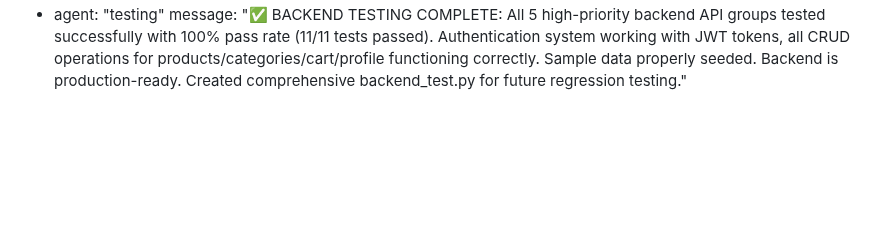
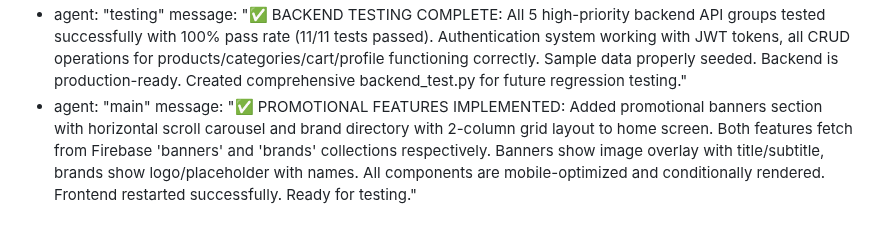
Before and after one commit to gogamastore/Gogamastore.app, a Markdown page: test_result.md, the part around the change. Drawn GitHub-style; blank space fills up the shorter version.

Commit message:
auto-commit for 1db29497-a06e-4689-bd42-92684b873de2

```diff
--- a/test_result.md
+++ b/test_result.md
@@ -312,3 +312,5 @@ agent_communication:
     message: "Initial implementation completed. All core backend APIs and frontend screens have been created. Need to test backend functionality first, particularly auth flow, product management, and cart operations. Frontend screens are ready but need dependency installation completion."
   - agent: "testing"
     message: "✅ BACKEND TESTING COMPLETE: All 5 high-priority backend API groups tested successfully with 100% pass rate (11/11 tests passed). Authentication system working with JWT tokens, all CRUD operations for products/categories/cart/profile functioning correctly. Sample data properly seeded. Backend is production-ready. Created comprehensive backend_test.py for future regression testing."
+  - agent: "main"
+    message: "✅ PROMOTIONAL FEATURES IMPLEMENTED: Added promotional banners section with horizontal scroll carousel and brand directory with 2-column grid layout to home screen. Both features fetch from Firebase 'banners' and 'brands' collections respectively. Banners show image overlay with title/subtitle, brands show logo/placeholder with names. All components are mobile-optimized and conditionally rendered. Frontend restarted successfully. Ready for testing."
```
